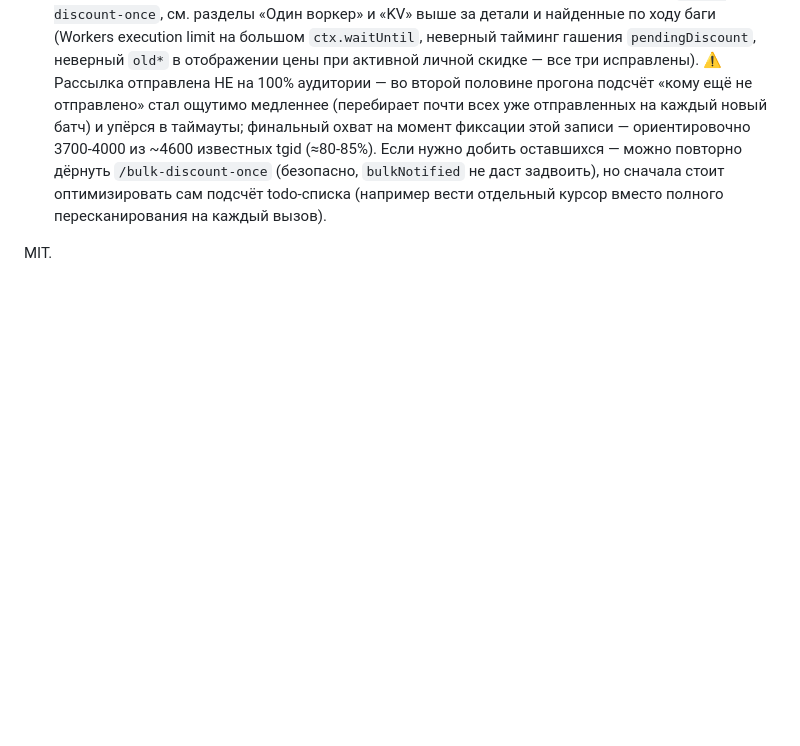
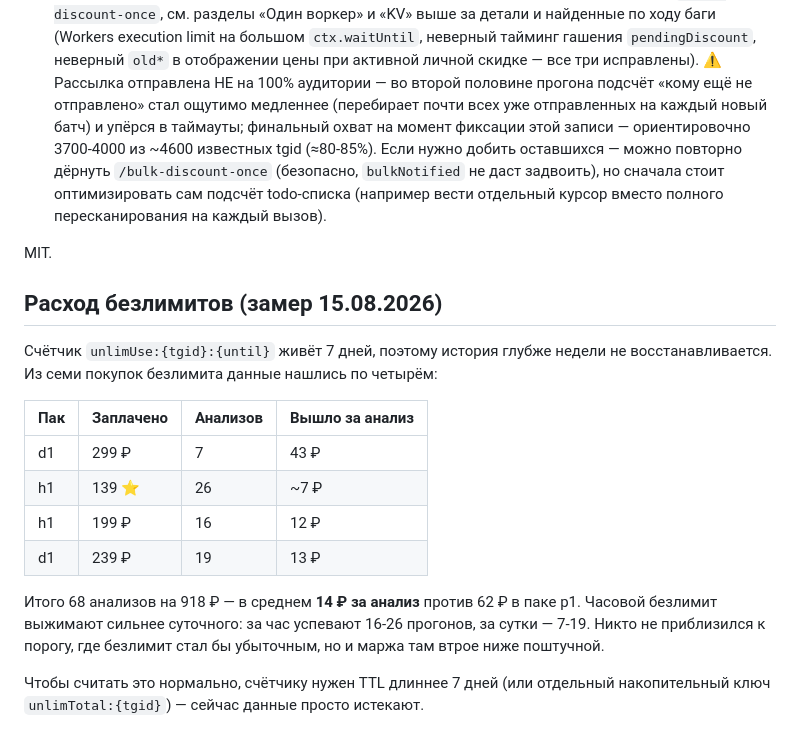
Before and after one commit to realfactchecknews-eng/face-metrics, a Markdown page: README.md, the part around the change. GitHub-like rendering; blank space fills up the shorter version.

Commit message:
Record what unlimited buyers actually used

```diff
--- a/README.md
+++ b/README.md
@@ -1357,3 +1357,23 @@ email вида `tg{id}@`, который мы сами подставляем в
   вести отдельный курсор вместо полного пересканирования на каждый вызов).
 
 MIT.
+
+## Расход безлимитов (замер 15.08.2026)
+
+Счётчик `unlimUse:{tgid}:{until}` живёт 7 дней, поэтому история глубже недели
+не восстанавливается. Из семи покупок безлимита данные нашлись по четырём:
+
+| Пак | Заплачено | Анализов | Вышло за анализ |
+|-----|-----------|----------|-----------------|
+| d1  | 299 ₽     | 7        | 43 ₽ |
+| h1  | 139 ⭐    | 26       | ~7 ₽ |
+| h1  | 199 ₽     | 16       | 12 ₽ |
+| d1  | 239 ₽     | 19       | 13 ₽ |
+
+Итого 68 анализов на 918 ₽ — в среднем **14 ₽ за анализ** против 62 ₽ в паке p1.
+Часовой безлимит выжимают сильнее суточного: за час успевают 16-26 прогонов,
+за сутки — 7-19. Никто не приблизился к порогу, где безлимит стал бы убыточным,
+но и маржа там втрое ниже поштучной.
+
+Чтобы считать это нормально, счётчику нужен TTL длиннее 7 дней (или отдельный
+накопительный ключ `unlimTotal:{tgid}`) — сейчас данные просто истекают.
```
